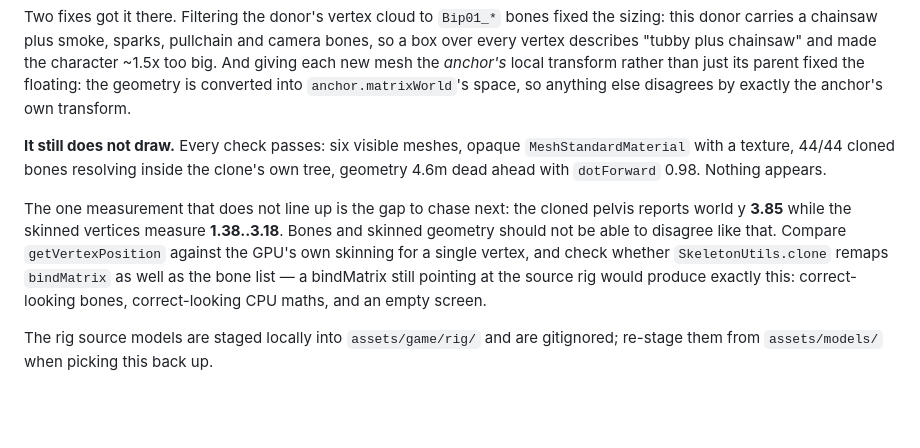
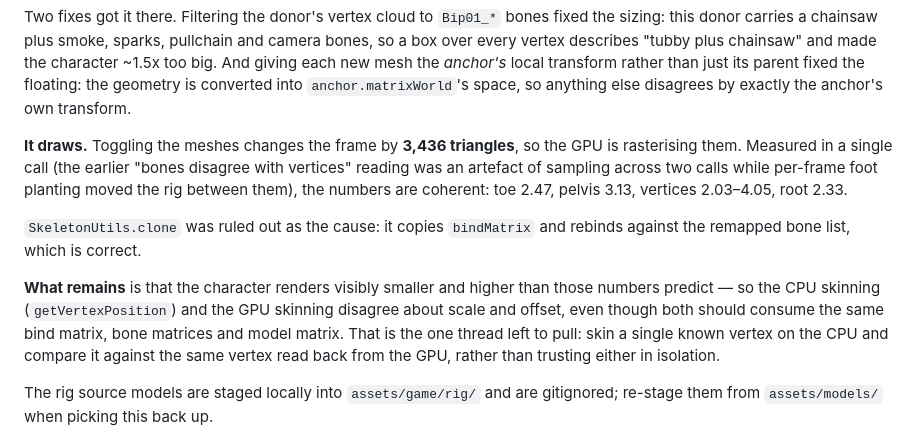
Before and after one commit to akilluminati47/slendytubbies, a Markdown page: README.md, the part around the change. Drawn GitHub-style; blank space fills up the shorter version.

Commit message:
Rule out SkeletonUtils.clone; confirm the rig actually rasterises
SkeletonUtils.clone does remap bindMatrix - it copies it and rebinds against the
remapped bone list - so it was not the cause.

The rig also does draw: toggling the meshes moves the frame by 3,436 triangles.
The earlier reading that bones disagreed with skinned vertices was my own
measurement error, taken across two calls while per-frame foot planting moved
the rig in between. Measured in one call the numbers are coherent: toe 2.47,
pelvis 3.13, vertices 2.03-4.05, root 2.33.

What is left is that it renders smaller and higher than those numbers predict,
so CPU and GPU skinning disagree despite consuming the same matrices. Next step
recorded: skin one known vertex on the CPU and compare it against the same
vertex read back from the GPU.

useBakedRig stays false; the game still ships on the stand-ins.

Co-Authored-By: Claude Opus 5 <noreply@anthropic.com>

```diff
--- a/README.md
+++ b/README.md
@@ -236,16 +236,19 @@ giving each new mesh the *anchor's* local transform rather than just its parent
 floating: the geometry is converted into `anchor.matrixWorld`'s space, so anything else
 disagrees by exactly the anchor's own transform.
 
-**It still does not draw.** Every check passes: six visible meshes, opaque
-`MeshStandardMaterial` with a texture, 44/44 cloned bones resolving inside the clone's own
-tree, geometry 4.6m dead ahead with `dotForward` 0.98. Nothing appears.
+**It draws.** Toggling the meshes changes the frame by **3,436 triangles**, so the GPU is
+rasterising them. Measured in a single call (the earlier "bones disagree with vertices" reading
+was an artefact of sampling across two calls while per-frame foot planting moved the rig
+between them), the numbers are coherent: toe 2.47, pelvis 3.13, vertices 2.03–4.05, root 2.33.
 
-The one measurement that does not line up is the gap to chase next: the cloned pelvis reports
-world y **3.85** while the skinned vertices measure **1.38..3.18**. Bones and skinned geometry
-should not be able to disagree like that. Compare `getVertexPosition` against the GPU's own
-skinning for a single vertex, and check whether `SkeletonUtils.clone` remaps `bindMatrix` as
-well as the bone list — a bindMatrix still pointing at the source rig would produce exactly
-this: correct-looking bones, correct-looking CPU maths, and an empty screen.
+`SkeletonUtils.clone` was ruled out as the cause: it copies `bindMatrix` and rebinds against
+the remapped bone list, which is correct.
+
+**What remains** is that the character renders visibly smaller and higher than those numbers
+predict — so the CPU skinning (`getVertexPosition`) and the GPU skinning disagree about scale
+and offset, even though both should consume the same bind matrix, bone matrices and model
+matrix. That is the one thread left to pull: skin a single known vertex on the CPU and compare
+it against the same vertex read back from the GPU, rather than trusting either in isolation.
 
 The rig source models are staged locally into `assets/game/rig/` and are gitignored; re-stage
 them from `assets/models/` when picking this back up.
```
